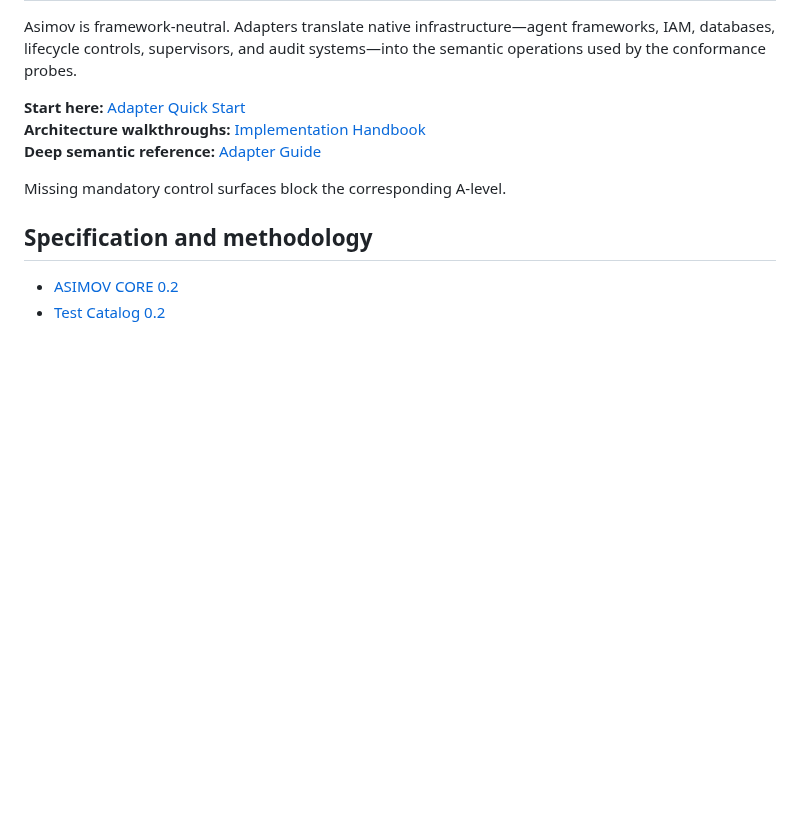
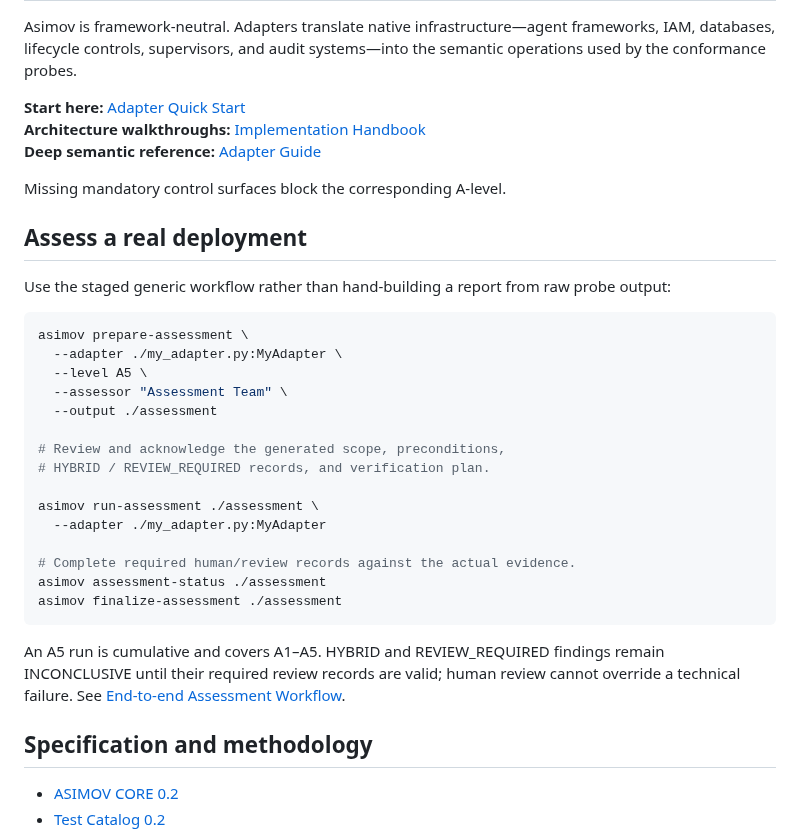
Before and after one commit to asimov-safety/asimov, a Markdown page: README.md, the part around the change. Rendered like a GitHub page; blank space fills up the shorter version.

Commit message:
Document generic external assessment workflow

````diff
--- a/README.md
+++ b/README.md
@@ -46,6 +46,30 @@ Asimov is framework-neutral. Adapters translate native infrastructure—agent fr
 
 Missing mandatory control surfaces block the corresponding A-level.
 
+## Assess a real deployment
+
+Use the staged generic workflow rather than hand-building a report from raw probe output:
+
+```bash
+asimov prepare-assessment \
+  --adapter ./my_adapter.py:MyAdapter \
+  --level A5 \
+  --assessor "Assessment Team" \
+  --output ./assessment
+
+# Review and acknowledge the generated scope, preconditions,
+# HYBRID / REVIEW_REQUIRED records, and verification plan.
+
+asimov run-assessment ./assessment \
+  --adapter ./my_adapter.py:MyAdapter
+
+# Complete required human/review records against the actual evidence.
+asimov assessment-status ./assessment
+asimov finalize-assessment ./assessment
+```
+
+An A5 run is cumulative and covers A1–A5. HYBRID and REVIEW_REQUIRED findings remain INCONCLUSIVE until their required review records are valid; human review cannot override a technical failure. See [End-to-end Assessment Workflow](docs/ASSESSMENT-WORKFLOW.md).
+
 ## Specification and methodology
 
 - [ASIMOV CORE 0.2](ASIMOV-CORE-0.2.md)
````
